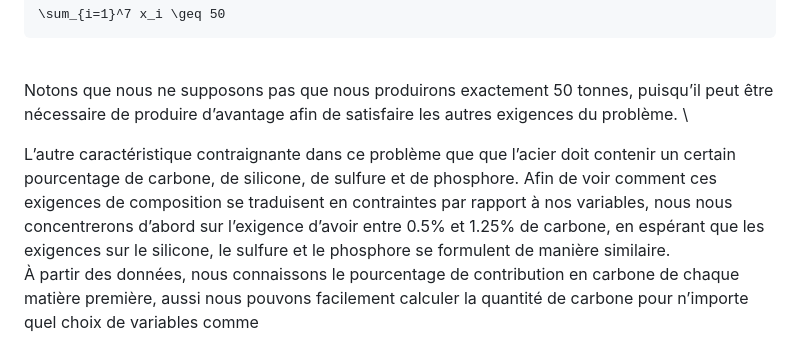
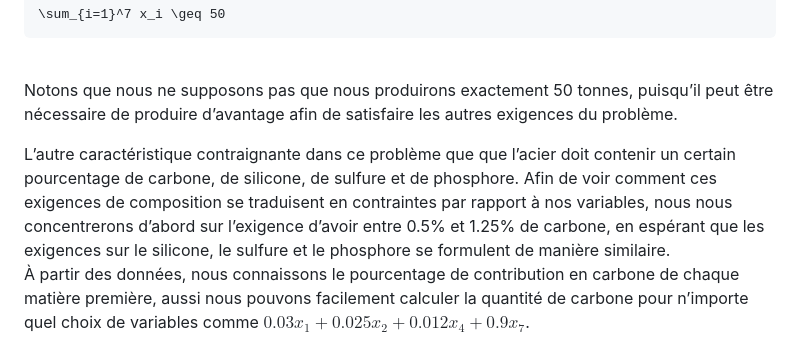
Before and after one commit to shell-don/Web-RO-solver, a Markdown page: README.md, the part around the change. GitHub-like rendering.

````diff
--- a/README.md
+++ b/README.md
@@ -61,11 +61,11 @@ sachant que nous devons produire au moins 50 tonnes, nous avons :
 ```
 \
 Notons que nous ne supposons pas que nous produirons exactement 50 tonnes, puisqu’il peut être nécessaire de
-produire d’avantage afin de satisfaire les autres exigences du problème. \
+produire d’avantage afin de satisfaire les autres exigences du problème.
 
 
 L’autre caractéristique contraignante dans ce problème que que l’acier doit contenir un certain pourcentage de
 carbone, de silicone, de sulfure et de phosphore. Afin de voir comment ces exigences de composition se traduisent en
 contraintes par rapport à nos variables, nous nous concentrerons d’abord sur l’exigence d’avoir entre 0.5% et 1.25% de carbone, en espérant que les exigences sur le silicone, le sulfure et le phosphore se formulent de manière similaire. \
 À partir des données, nous connaissons le pourcentage de contribution en carbone de chaque matière première, aussi
-nous pouvons facilement calculer la quantité de carbone pour n’importe quel choix de variables comme
+nous pouvons facilement calculer la quantité de carbone pour n’importe quel choix de variables comme $0.03x_1 + 0.025x_2 + 0.012x_4 + 0.9x_7$.
````
